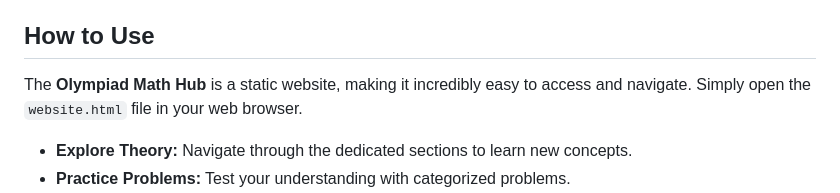
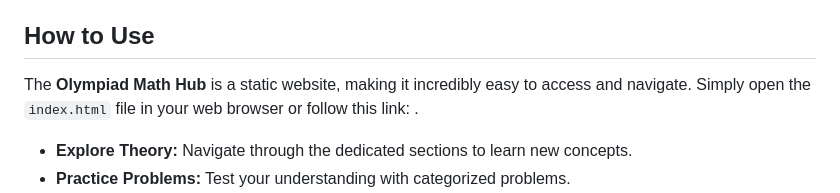
Before and after one commit to AleksandrasZubkovas/Olimpiadine-matematika-svetaine, a Markdown page: README.md, the part around the change. Drawn GitHub-style.

```diff
--- a/README.md
+++ b/README.md
@@ -29,7 +29,7 @@ This insight sparked a mission: to create a free, user-friendly, and culturally
 
 ## How to Use
 
-The **Olympiad Math Hub** is a static website, making it incredibly easy to access and navigate. Simply open the `website.html` file in your web browser.
+The **Olympiad Math Hub** is a static website, making it incredibly easy to access and navigate. Simply open the `index.html` file in your web browser or follow this link: .
 
 * **Explore Theory:** Navigate through the dedicated sections to learn new concepts.
 * **Practice Problems:** Test your understanding with categorized problems.
```
